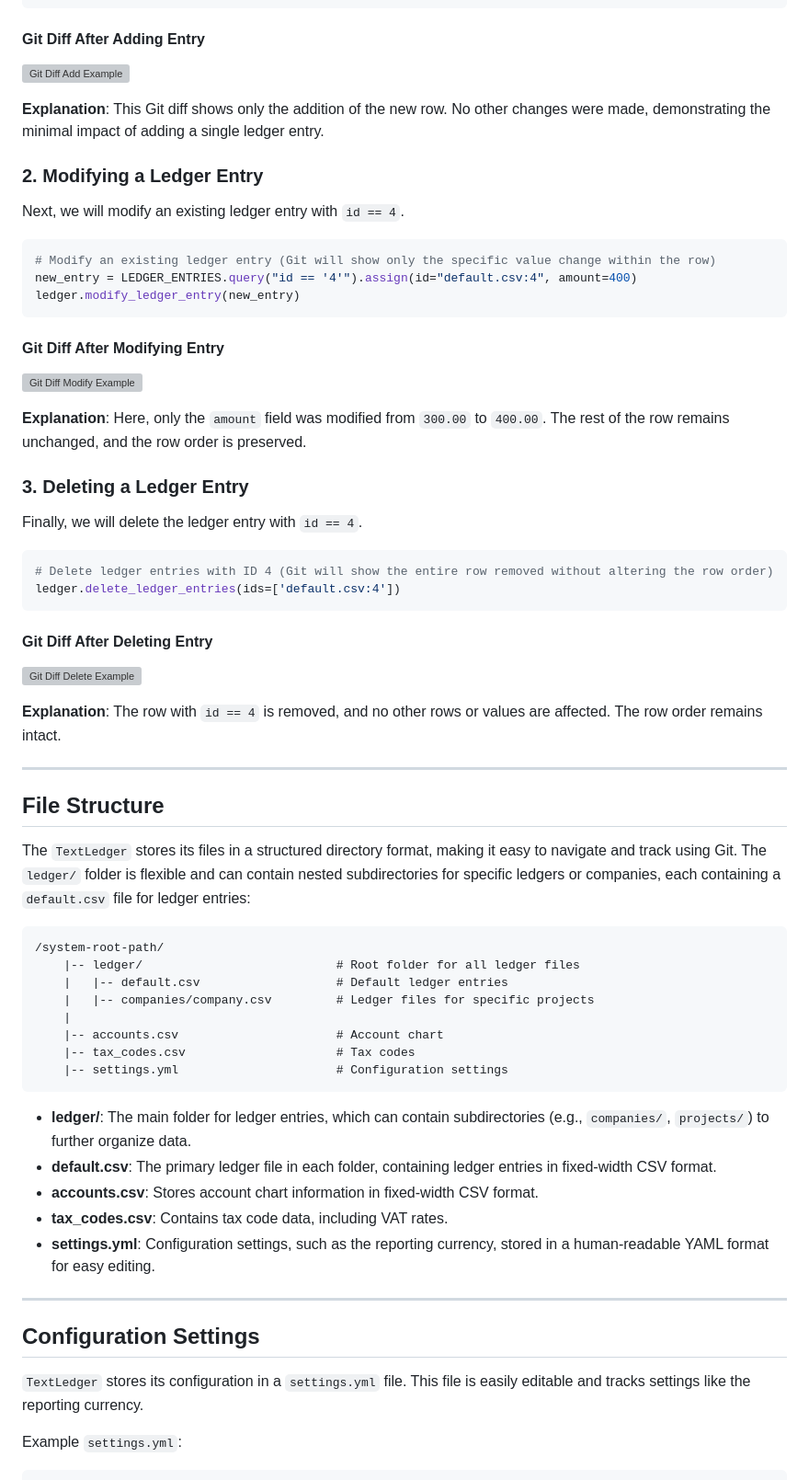
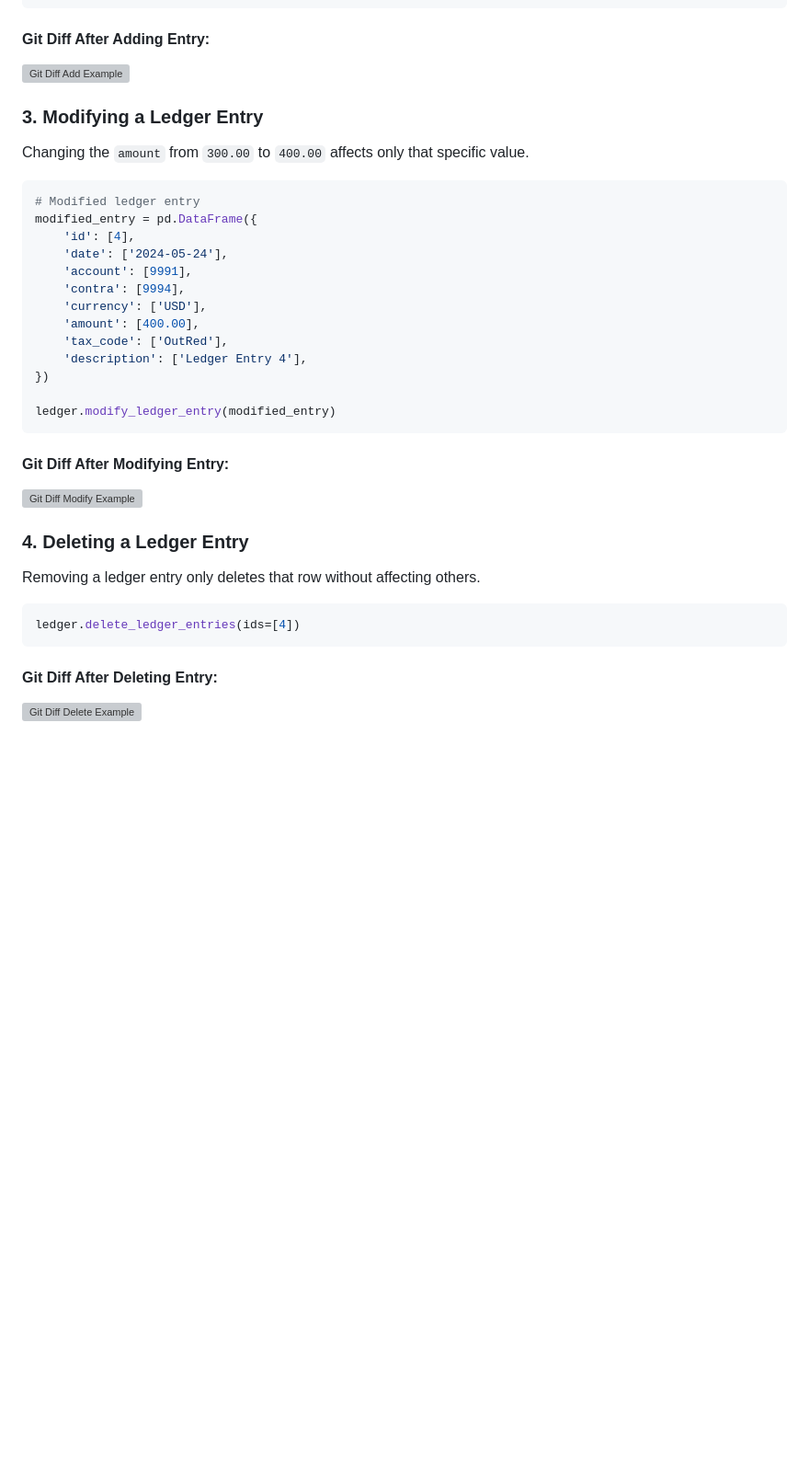
Before and after one commit to macxred/pyledger, a Markdown page: docs/TextLedger.md, the part around the change printed below. Shown: that part at 92% size. GitHub-like rendering; blank space fills up the shorter version; grey boxes are pictures that could not be loaded.

````diff
--- a/docs/TextLedger.md
+++ b/docs/TextLedger.md
@@ -66,73 +80,42 @@ new_entry = LEDGER_ENTRIES.query("id == '1'").assign(id='6')
 ledger.add_ledger_entry(new_entry)
 ```
 
-#### Git Diff After Adding Entry
+#### Git Diff After Adding Entry:
 
 ![Git Diff Add Example](/assets/git-diff-add.png)
 
-**Explanation**: This Git diff shows only the addition of the new row. No other changes were made, demonstrating the minimal impact of adding a single ledger entry.
+### 3. Modifying a Ledger Entry
 
-
-### 2. Modifying a Ledger Entry
-
-Next, we will modify an existing ledger entry with `id == 4`.
+Changing the `amount` from `300.00` to `400.00` affects only that specific value.
 
 ```python
-# Modify an existing ledger entry (Git will show only the specific value change within the row)
-new_entry = LEDGER_ENTRIES.query("id == '4'").assign(id="default.csv:4", amount=400)
-ledger.modify_ledger_entry(new_entry)
+# Modified ledger entry
+modified_entry = pd.DataFrame({
+    'id': [4],
+    'date': ['2024-05-24'],
+    'account': [9991],
+    'contra': [9994],
+    'currency': ['USD'],
+    'amount': [400.00],
+    'tax_code': ['OutRed'],
+    'description': ['Ledger Entry 4'],
+})
+
+ledger.modify_ledger_entry(modified_entry)
 ```
 
-#### Git Diff After Modifying Entry
+#### Git Diff After Modifying Entry:
 
 ![Git Diff Modify Example](/assets/git-diff-modify.png)
 
-**Explanation**: Here, only the `amount` field was modified from `300.00` to `400.00`. The rest of the row remains unchanged, and the row order is preserved.
+### 4. Deleting a Ledger Entry
 
-
-### 3. Deleting a Ledger Entry
-
-Finally, we will delete the ledger entry with `id == 4`.
+Removing a ledger entry only deletes that row without affecting others.
 
 ```python
-# Delete ledger entries with ID 4 (Git will show the entire row removed without altering the row order)
-ledger.delete_ledger_entries(ids=['default.csv:4'])
+ledger.delete_ledger_entries(ids=[4])
 ```
 
-#### Git Diff After Deleting Entry
+#### Git Diff After Deleting Entry:
 
 ![Git Diff Delete Example](/assets/git-diff-delete.png)
-
-**Explanation**: The row with `id == 4` is removed, and no other rows or values are affected. The row order remains intact.
-
----
-
-## File Structure
-
-The `TextLedger` stores its files in a structured directory format, making it easy to navigate and track using Git. The `ledger/` folder is flexible and can contain nested subdirectories for specific ledgers or companies, each containing a `default.csv` file for ledger entries:
-
-```
-/system-root-path/
-    |-- ledger/                           # Root folder for all ledger files
-    |   |-- default.csv                   # Default ledger entries
-    |   |-- companies/company.csv         # Ledger files for specific projects
-    |
-    |-- accounts.csv                      # Account chart
-    |-- tax_codes.csv                     # Tax codes
-    |-- settings.yml                      # Configuration settings
-```
-
-- **ledger/**: The main folder for ledger entries, which can contain subdirectories (e.g., `companies/`, `projects/`) to further organize data.
-- **default.csv**: The primary ledger file in each folder, containing ledger entries in fixed-width CSV format.
-- **accounts.csv**: Stores account chart information in fixed-width CSV format.
-- **tax_codes.csv**: Contains tax code data, including VAT rates.
-- **settings.yml**: Configuration settings, such as the reporting currency, stored in a human-readable YAML format for easy editing.
-
----
-
-## Configuration Settings
-
-`TextLedger` stores its configuration in a `settings.yml` file. This file is easily editable and tracks settings like the reporting currency.
-
-Example `settings.yml`:
-
````
Also changed, not shown: other parts of docs/TextLedger.md (+50 -50 lines).
